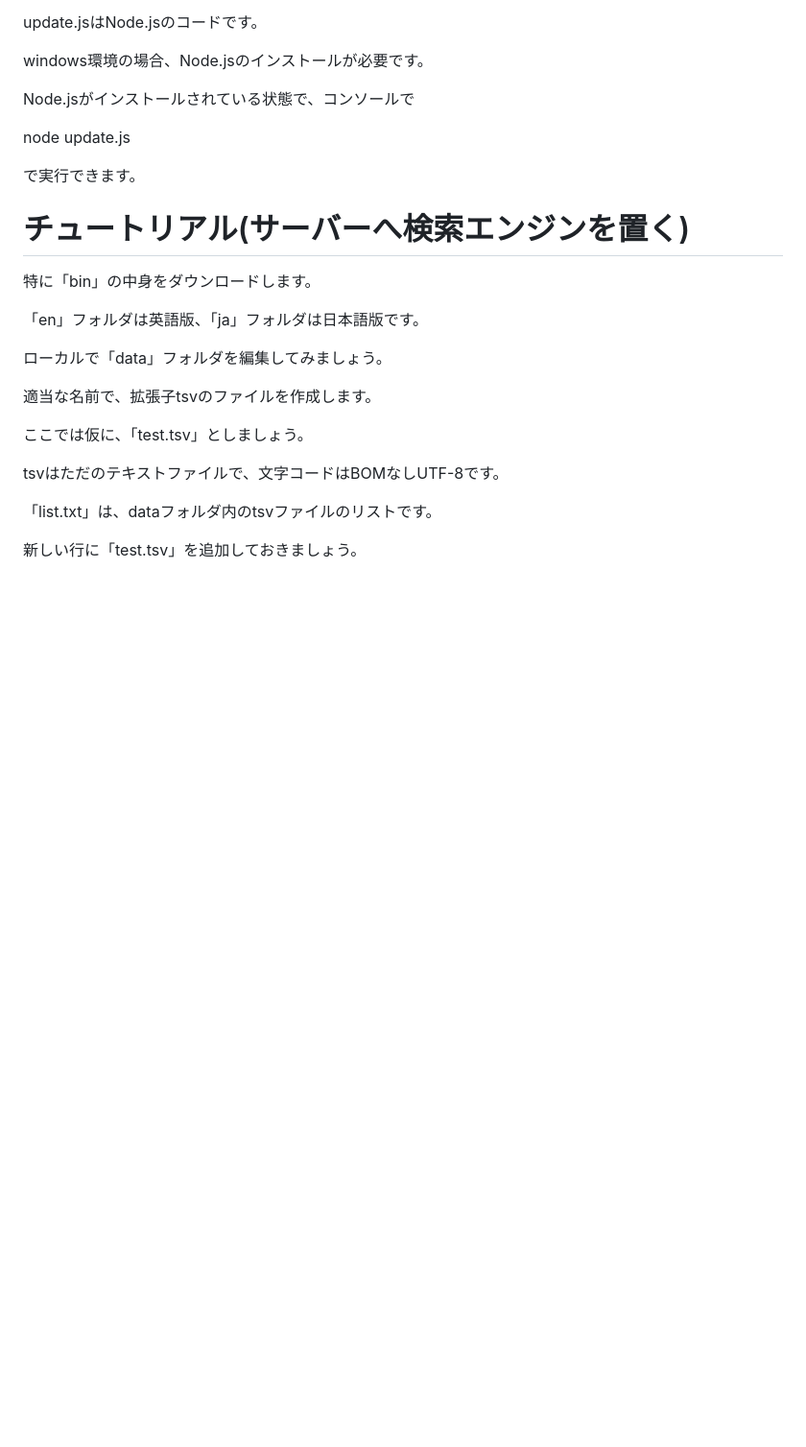
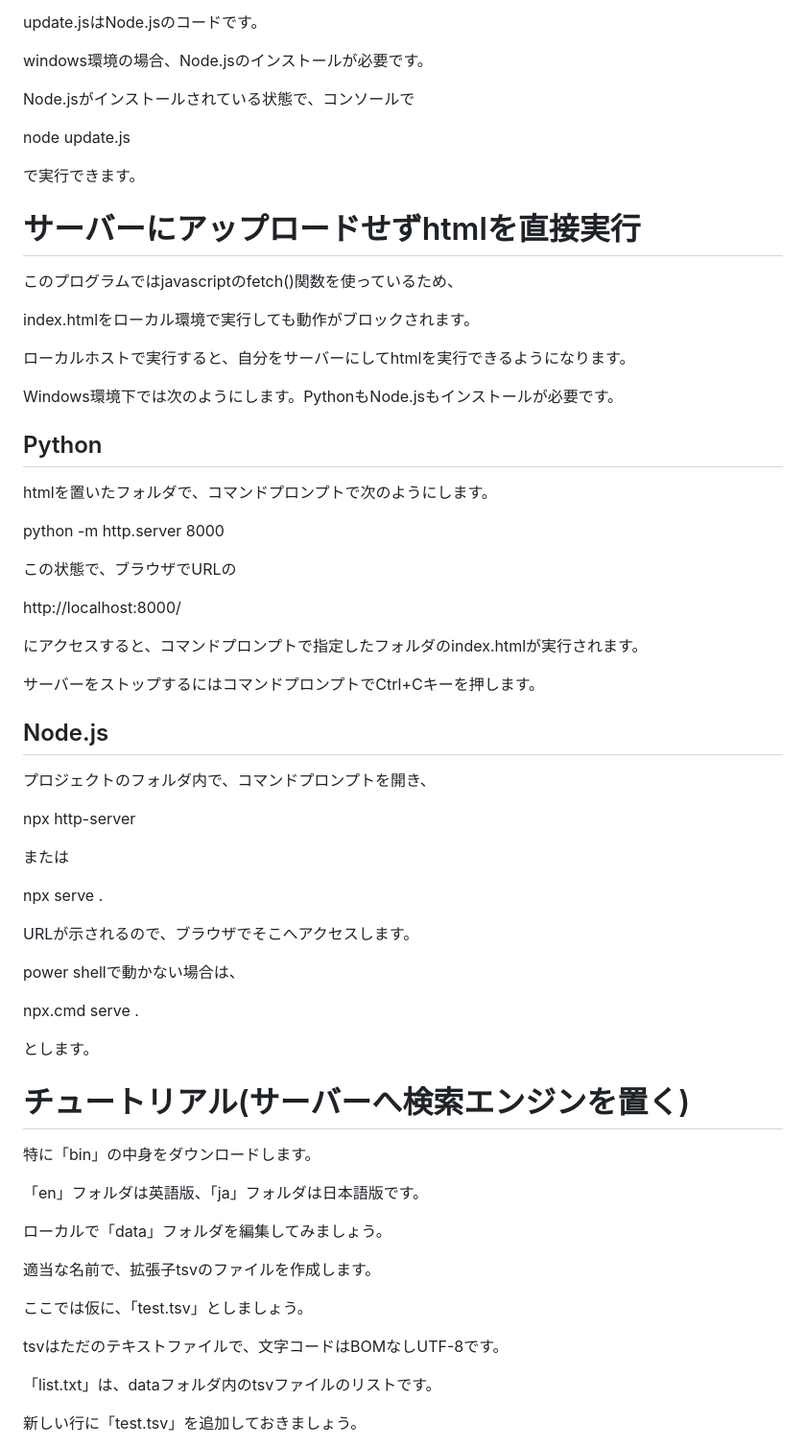
Before and after one commit to soranowataru/Mini-Search-Engine-For-JavaScript, a Markdown page: README.md, the part around one of its changes. Shown at 96% size. Drawn GitHub-style; blank space fills up the shorter version.

```diff
--- a/README.md
+++ b/README.md
@@ -343,6 +382,55 @@ node update.js
 で実行できます。
 
 
+
+
+
+# サーバーにアップロードせずhtmlを直接実行
+
+このプログラムではjavascriptのfetch()関数を使っているため、
+
+index.htmlをローカル環境で実行しても動作がブロックされます。
+
+ローカルホストで実行すると、自分をサーバーにしてhtmlを実行できるようになります。
+
+Windows環境下では次のようにします。PythonもNode.jsもインストールが必要です。
+
+
+## Python
+
+htmlを置いたフォルダで、コマンドプロンプトで次のようにします。
+
+python -m http.server 8000
+
+この状態で、ブラウザでURLの
+
+http://localhost:8000/
+
+にアクセスすると、コマンドプロンプトで指定したフォルダのindex.htmlが実行されます。
+
+サーバーをストップするにはコマンドプロンプトでCtrl+Cキーを押します。
+
+
+## Node.js
+
+プロジェクトのフォルダ内で、コマンドプロンプトを開き、
+
+npx http-server
+
+または
+
+npx serve .
+
+URLが示されるので、ブラウザでそこへアクセスします。
+
+power shellで動かない場合は、
+
+npx.cmd serve .
+
+とします。
+
+
+
 # チュートリアル(サーバーへ検索エンジンを置く)
 
 特に「bin」の中身をダウンロードします。
```
Also changed, not shown: other parts of README.md (+42 -3 lines).
